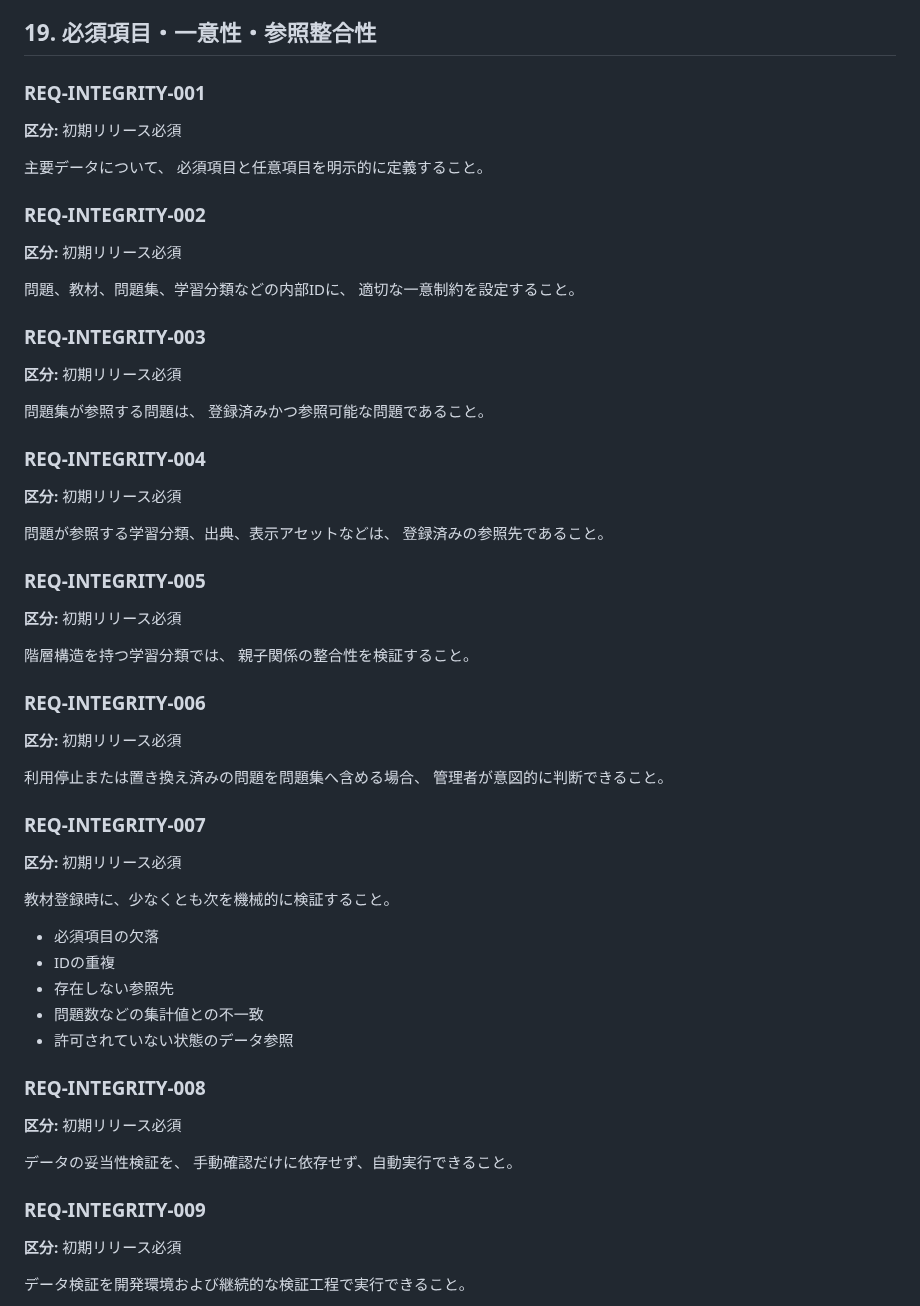
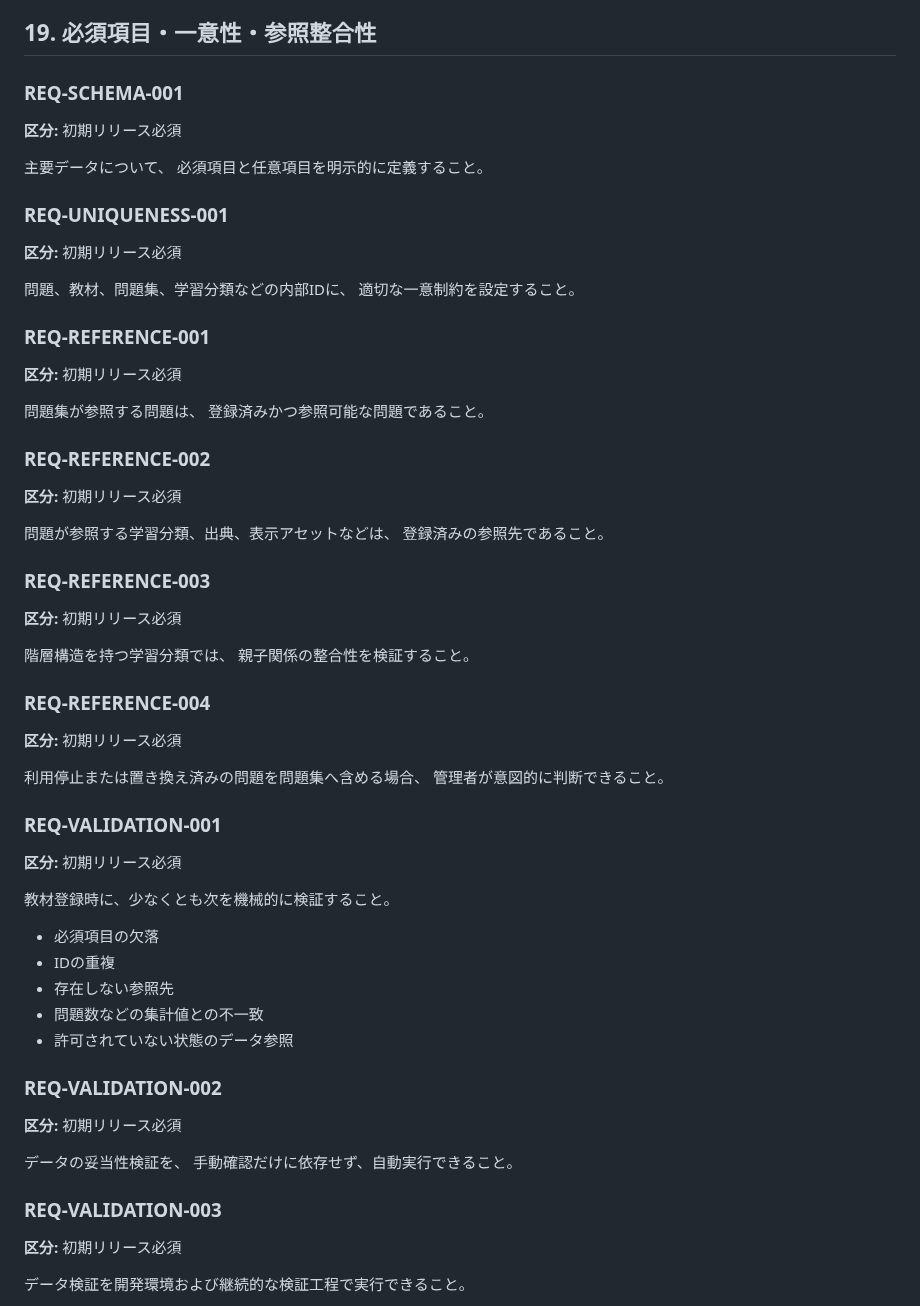
Before and after one commit to jera-takanabe/junior-study-trainer, a Markdown page: docs/requirements/full_rebuild_requirements_inventory_v0_1.md, the part around the change. GitHub-like rendering.

Commit message:
docs: normalize requirement identifiers

```diff
--- a/docs/requirements/full_rebuild_requirements_inventory_v0_1.md
+++ b/docs/requirements/full_rebuild_requirements_inventory_v0_1.md
@@ -898,49 +898,49 @@ DBモデルとAPI設計時に確定すること。
 
 ## 19. 必須項目・一意性・参照整合性
 
-### REQ-INTEGRITY-001
+### REQ-SCHEMA-001
 
 **区分:** 初期リリース必須
 
 主要データについて、
 必須項目と任意項目を明示的に定義すること。
 
-### REQ-INTEGRITY-002
+### REQ-UNIQUENESS-001
 
 **区分:** 初期リリース必須
 
 問題、教材、問題集、学習分類などの内部IDに、
 適切な一意制約を設定すること。
 
-### REQ-INTEGRITY-003
+### REQ-REFERENCE-001
 
 **区分:** 初期リリース必須
 
 問題集が参照する問題は、
 登録済みかつ参照可能な問題であること。
 
-### REQ-INTEGRITY-004
+### REQ-REFERENCE-002
 
 **区分:** 初期リリース必須
 
 問題が参照する学習分類、出典、表示アセットなどは、
 登録済みの参照先であること。
 
-### REQ-INTEGRITY-005
+### REQ-REFERENCE-003
 
 **区分:** 初期リリース必須
 
 階層構造を持つ学習分類では、
 親子関係の整合性を検証すること。
 
-### REQ-INTEGRITY-006
+### REQ-REFERENCE-004
 
 **区分:** 初期リリース必須
 
 利用停止または置き換え済みの問題を問題集へ含める場合、
 管理者が意図的に判断できること。
 
-### REQ-INTEGRITY-007
+### REQ-VALIDATION-001
 
 **区分:** 初期リリース必須
 
@@ -952,14 +952,14 @@ DBモデルとAPI設計時に確定すること。
 - 問題数などの集計値との不一致
 - 許可されていない状態のデータ参照
 
-### REQ-INTEGRITY-008
+### REQ-VALIDATION-002
 
 **区分:** 初期リリース必須
 
 データの妥当性検証を、
 手動確認だけに依存せず、自動実行できること。
 
-### REQ-INTEGRITY-009
+### REQ-VALIDATION-003
 
 **区分:** 初期リリース必須
 
```
